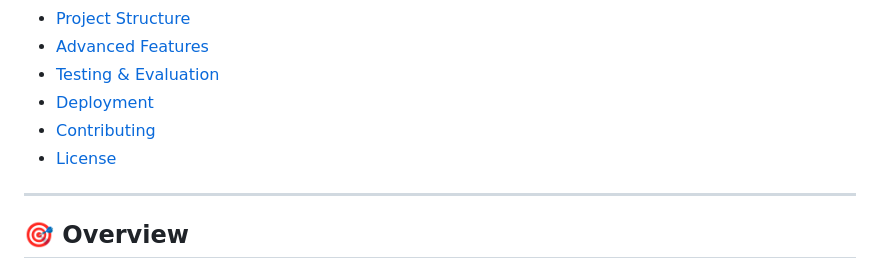
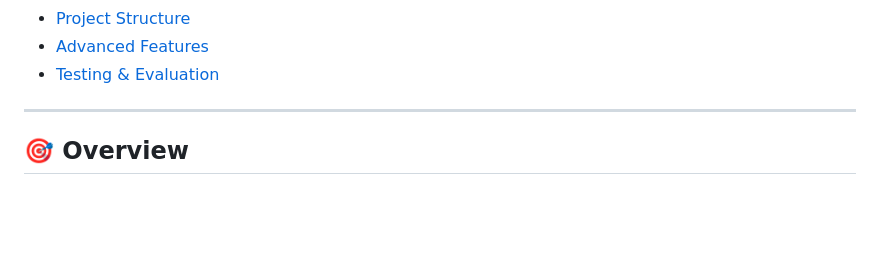
Before and after one commit to JahaganapathiSugumar/Agentic_Education_ChatBot, a Markdown page: README.md, the part around the change. Drawn GitHub-style; blank space fills up the shorter version.

```diff
--- a/README.md
+++ b/README.md
@@ -18,9 +18,6 @@ A comprehensive AI-powered educational chatbot ecosystem offering dual interface
 - [Project Structure](#project-structure)
 - [Advanced Features](#advanced-features)
 - [Testing & Evaluation](#testing--evaluation)
-- [Deployment](#deployment)
-- [Contributing](#contributing)
-- [License](#license)
 
 ---
 
```
